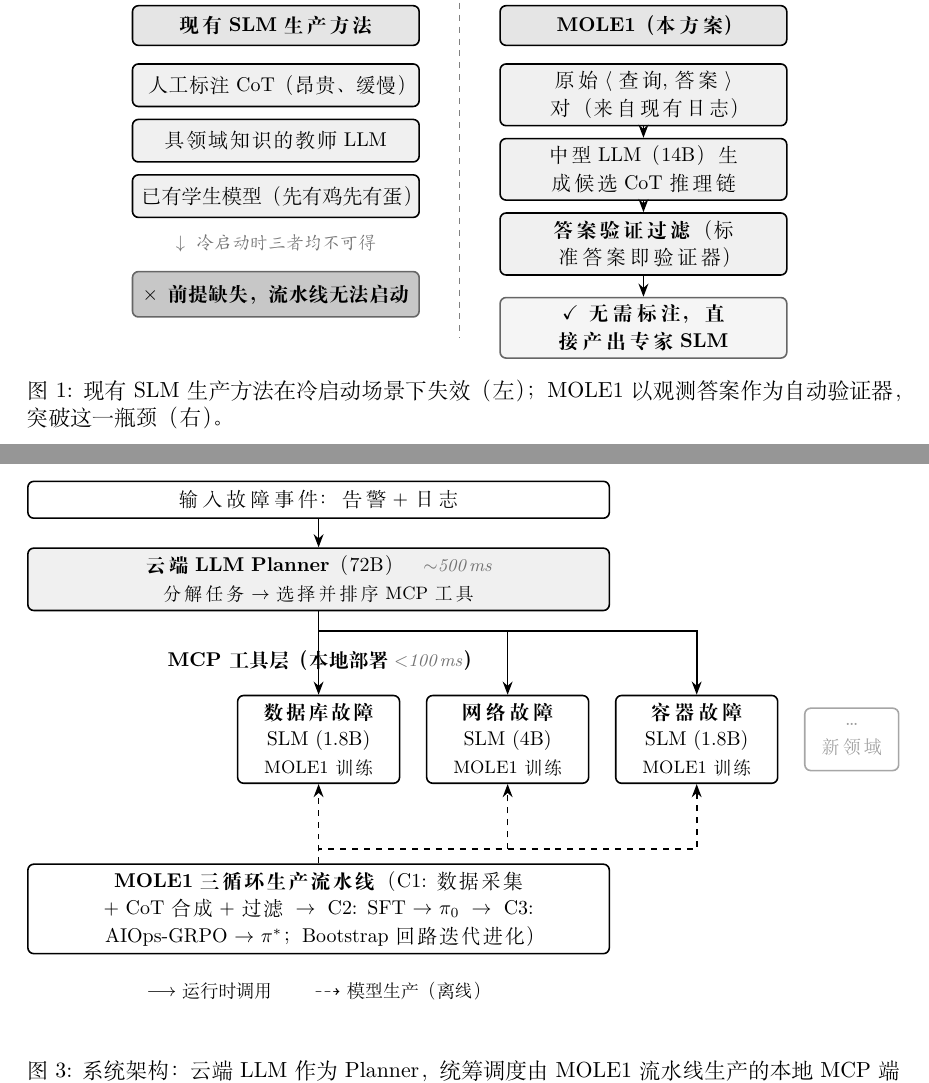
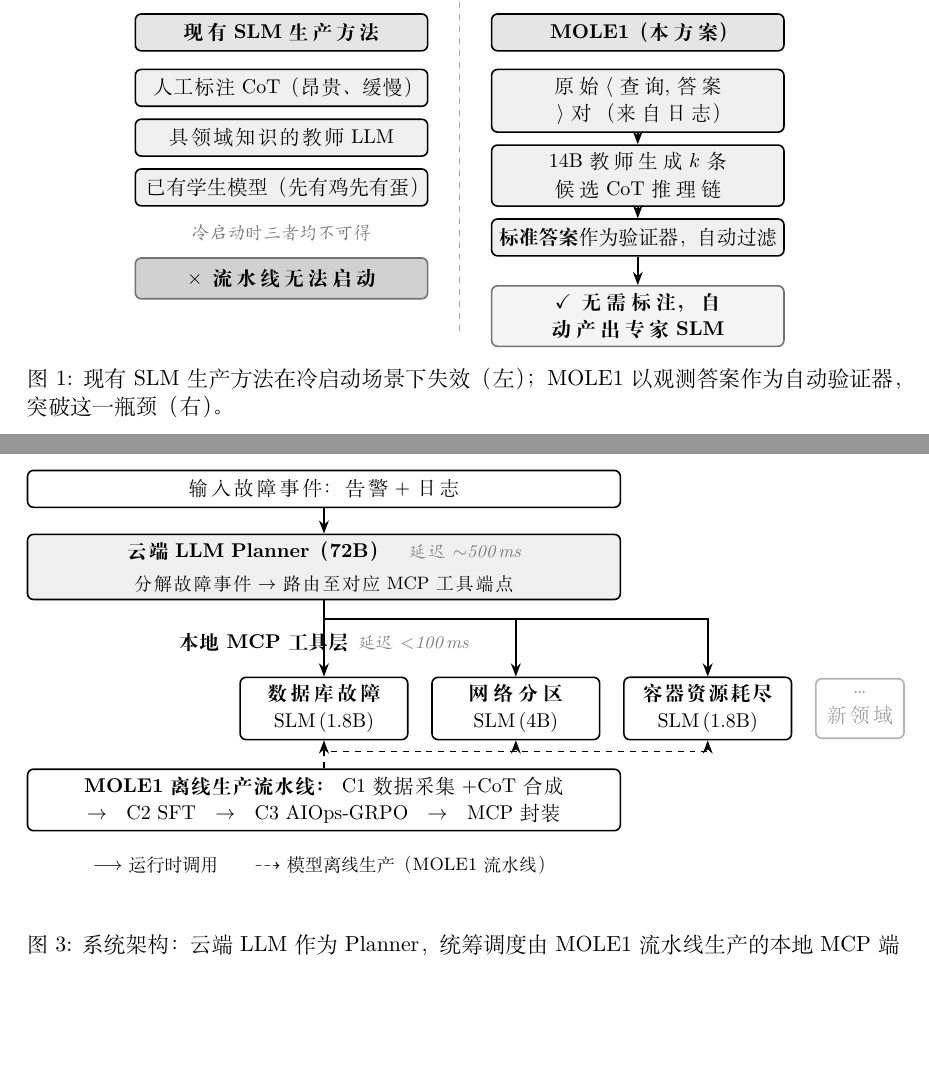
Before and after one commit to DataLab-atom/LatexAliBaBa, a LaTeX document (main.tex, which reads fig_arch.tikz, fig_gap.tikz): two parts of pages 3 and 7 of 15, joined at a grey line, cut so that both start at the same text, the shorter picture padded with empty space. Compiled offline with XeLaTeX.

Commit message:
将封面/页眉改为中文，优化四幅 TikZ 图简洁清晰
- main.tex：封面标题及页眉由英文改为中文
  （"Alibaba AI Research Scheme 2026" → "阿里巴巴 AI 研究资助计划 2026"）
- fig_gap.tikz：简化两列对比版式，统一方框尺寸，改善垂直间距
- fig_pipeline.tikz：去除冗余"丢弃"注释框，Bootstrap 回路路径更清晰
- fig_arch.tikz：三层架构对齐更整洁，MOLE1 节点定位修正，图例简化
- fig_gantt.tikz：行标签统一格式，颜色对比更清晰，里程碑标签位置调整

https://claude.ai/code/session_01XPvnwXzq47kzes3E3gdZQk

```diff
--- a/fig_arch.tikz
+++ b/fig_arch.tikz
@@ -1,53 +1,55 @@
-% 图3：系统架构——Planner + MCP 工具层 + MOLE1 生产流水线
-\begin{tikzpicture}[font=\small, node distance=0.5cm and 0.6cm]
+% 图3：系统架构——Planner + MCP 工具层 + MOLE1（简洁版）
+\begin{tikzpicture}[font=\small, node distance=0.45cm and 0.5cm]
 
-% ── 第零层：故障事件输入 ──────────────────────────────────────────────────────
-\node[box=10cm, minimum height=0.65cm] (input)
+% ── 第一层：输入 ──────────────────────────────────────────────────────────────
+\node[box=10.2cm, minimum height=0.65cm] (input)
   {输入故障事件：告警 + 日志};
 
-% ── 第一层：云端 Planner ──────────────────────────────────────────────────────
-\node[greybox=10cm, minimum height=1.1cm, below=0.5cm of input] (planner)
-  {\textbf{云端 LLM Planner}（72B）\quad{\footnotesize\itshape\textcolor{black!55}{$\sim$500\,ms}}\\
-   \footnotesize 分解任务 $\to$ 选择并排序 MCP 工具};
+% ── 第二层：云端 Planner ──────────────────────────────────────────────────────
+\node[greybox=10.2cm, minimum height=1.05cm, below=0.45cm of input] (planner)
+  {\textbf{云端 LLM Planner（72B）}\quad
+   {\footnotesize\itshape\textcolor{black!50}{延迟 $\sim$500\,ms}}\\[2pt]
+   \footnotesize 分解故障事件 $\to$ 路由至对应 MCP 工具端点};
 
-% ── 第二层：MCP 工具端点 ──────────────────────────────────────────────────────
-\node[below=0.55cm of planner, font=\small\bfseries] (mcplabel)
-  {MCP 工具层（本地部署\;{\normalfont\footnotesize\itshape\textcolor{black!55}{$<$100\,ms}}）};
+% ── 第三层标签 ────────────────────────────────────────────────────────────────
+\node[below=0.45cm of planner, font=\small\bfseries] (mcplabel)
+  {本地 MCP 工具层\enspace{\normalfont\footnotesize\itshape\textcolor{black!50}{延迟 $<$100\,ms}}};
 
-\node[box=2.6cm, minimum height=1.1cm, below=0.3cm of mcplabel] (t1)
-  {\textbf{数据库故障}\\SLM (1.8B)\\{\footnotesize MOLE1 训练}};
-\node[box=2.6cm, minimum height=1.1cm, right=0.45cm of t1] (t2)
-  {\textbf{网络故障}\\SLM (4B)\\{\footnotesize MOLE1 训练}};
-\node[box=2.6cm, minimum height=1.1cm, right=0.45cm of t2] (t3)
-  {\textbf{容器故障}\\SLM (1.8B)\\{\footnotesize MOLE1 训练}};
-\node[box=1.4cm, minimum height=1.1cm, right=0.45cm of t3,
-      draw=black!35, text=black!40] (tdot)
-  {\ldots\\{\footnotesize 新领域}};
+% ── 第三层：MCP 工具端点 ──────────────────────────────────────────────────────
+\node[box=2.7cm, minimum height=1.05cm, below=0.3cm of mcplabel] (t1)
+  {\textbf{数据库故障}\\SLM\,(1.8B)};
+\node[box=2.7cm, minimum height=1.05cm, right=0.4cm of t1] (t2)
+  {\textbf{网络分区}\\SLM\,(4B)};
+\node[box=2.7cm, minimum height=1.05cm, right=0.4cm of t2] (t3)
+  {\textbf{容器资源耗尽}\\SLM\,(1.8B)};
+\node[box=1.3cm, minimum height=1.05cm, right=0.4cm of t3,
+      draw=black!30, text=black!40] (tdot)
+  {\ldots\\新领域};
 
-% ── 第三层：MOLE1 生产流水线（与 input 同宽居中）────────────────────────────
-\node[box=10cm, minimum height=0.9cm, below=0.7cm of t2]
-  at ([yshift=-0.7cm]t2.south -| input.center) (mole)
-  {\textbf{MOLE1 三循环生产流水线}
-   （C1: 数据采集 + CoT 合成 + 过滤 \;$\to$\;
-    C2: SFT $\to$ $\pi_0$ \;$\to$\;
-    C3: AIOps-GRPO $\to$ $\pi^*$；Bootstrap 回路迭代进化）};
+% ── 第四层：MOLE1 离线生产（居中对齐 planner） ───────────────────────────────
+\node[box=10.2cm, minimum height=0.82cm]
+  at ([yshift=-1.05cm]t2.south -| planner.center) (mole)
+  {\textbf{MOLE1 离线生产流水线：}
+   C1 数据采集+CoT合成 $\;\to\;$
+   C2 SFT $\;\to\;$
+   C3 AIOps-GRPO $\;\to\;$ MCP 封装};
 
-% ── 箭头：输入 → Planner ──────────────────────────────────────────────────────
+% ── 运行时箭头：输入 → Planner ────────────────────────────────────────────────
 \draw[arrow] (input) -- (planner);
 
-% ── 箭头：Planner → MCP 工具 ─────────────────────────────────────────────────
-\draw[arrow] (planner.south) -- ++(0,-0.35) -| (t1.north);
-\draw[arrow] (planner.south) -- ++(0,-0.35) -| (t2.north);
-\draw[arrow] (planner.south) -- ++(0,-0.35) -| (t3.north);
+% ── 运行时箭头：Planner → MCP 工具端点 ───────────────────────────────────────
+\draw[arrow] (planner.south) -- ++(0,-0.33) -| (t1.north);
+\draw[arrow] (planner.south) -- ++(0,-0.33) -| (t2.north);
+\draw[arrow] (planner.south) -- ++(0,-0.33) -| (t3.north);
 
-% ── 虚线箭头：MOLE1 → MCP 工具 ───────────────────────────────────────────────
-\draw[dasharrow] (mole.north) -- ++(0,0.25) -| (t1.south);
-\draw[dasharrow] (mole.north) -- ++(0,0.25) -| (t2.south);
-\draw[dasharrow] (mole.north) -- ++(0,0.25) -| (t3.south);
+% ── 离线生产虚线箭头：MOLE1 → MCP 工具端点 ───────────────────────────────────
+\draw[dasharrow] (mole.north) -- ++(0,0.3) -| (t1.south);
+\draw[dasharrow] (mole.north) -- ++(0,0.3) -| (t2.south);
+\draw[dasharrow] (mole.north) -- ++(0,0.3) -| (t3.south);
 
-% ── 图例 ──────────────────────────────────────────────────────────────────────
-\node[below=0.35cm of mole, align=left, font=\footnotesize] (leg) {%
-  $\longrightarrow$ 运行时调用 \qquad
-  $\dashrightarrow$ 模型生产（离线）};
+% ── 图例 ─────────────────────────────────────────────────────────────────────
+\node[below=0.3cm of mole, align=left, font=\footnotesize] {%
+  $\longrightarrow$ 运行时调用\qquad
+  $\dashrightarrow$ 模型离线生产（MOLE1 流水线）};
 
 \end{tikzpicture}
--- a/fig_gap.tikz
+++ b/fig_gap.tikz
@@ -1,52 +1,54 @@
-% 图1：研究空白对比——现有方法 vs MOLE1
-\begin{tikzpicture}[node distance=0.5cm and 1.4cm, font=\small]
+% 图1：研究空白对比——现有方法 vs MOLE1（简洁版）
+\begin{tikzpicture}[node distance=0.32cm and 1.1cm, font=\small]
 
-% ── 左列：现有方法 ────────────────────────────────────────────────────────────
-\node[box=4.8cm, minimum height=0.7cm, fill=black!10] (e1)
+\def\bw{4.9cm}
+
+% ── 左列标题 ─────────────────────────────────────────────────────────────────
+\node[box=\bw, minimum height=0.65cm, fill=black!10] (lh)
   {\textbf{现有 SLM 生产方法}};
 
-\node[greybox=4.8cm, minimum height=0.75cm, below=0.3cm of e1] (e2)
+% ── 左列三项强制前提 ───────────────────────────────────────────────────────────
+\node[greybox=\bw, minimum height=0.65cm, below=0.3cm of lh] (e1)
   {人工标注 CoT（昂贵、缓慢）};
-\node[greybox=4.8cm, minimum height=0.75cm, below=0.2cm of e2] (e3)
+\node[greybox=\bw, minimum height=0.65cm, below=0.2cm of e1] (e2)
   {具领域知识的教师 LLM};
-\node[greybox=4.8cm, minimum height=0.75cm, below=0.2cm of e3] (e4)
+\node[greybox=\bw, minimum height=0.65cm, below=0.2cm of e2] (e3)
   {已有学生模型（先有鸡先有蛋）};
 
-% 左列"需满足其一"注释
-\node[font=\footnotesize\itshape, text=black!55, below=0.15cm of e4]
-  (enote) {$\downarrow$\; 冷启动时三者均不可得};
+\node[below=0.18cm of e3, font=\footnotesize\itshape, text=black!55] (en)
+  {冷启动时三者均不可得};
 
-\node[box=4.8cm, minimum height=0.8cm, below=0.2cm of enote,
-      draw=black!60, fill=black!22] (efail)
-  {$\times$\enspace\textbf{前提缺失，流水线无法启动}};
+\node[box=\bw, minimum height=0.72cm, below=0.14cm of en,
+      fill=black!18, draw=black!55] (efail)
+  {$\times$\enspace\textbf{流水线无法启动}};
 
-% ── 右列：MOLE1 ──────────────────────────────────────────────────────────────
-\node[box=4.8cm, minimum height=0.7cm, fill=black!10, right=1.4cm of e1] (m1)
+% ── 右列标题 ─────────────────────────────────────────────────────────────────
+\node[box=\bw, minimum height=0.65cm, fill=black!10, right=1.1cm of lh] (rh)
   {\textbf{MOLE1（本方案）}};
 
-\node[greybox=4.8cm, minimum height=0.75cm, below=0.3cm of m1] (m2)
-  {原始 $\langle$查询, 答案$\rangle$ 对（来自现有日志）};
-\node[greybox=4.8cm, minimum height=0.75cm, below=0.2cm of m2] (m3)
-  {中型 LLM（14B）生成候选 CoT 推理链};
-\node[greybox=4.8cm, minimum height=0.75cm, below=0.2cm of m3] (m4)
-  {\textbf{答案验证过滤}（标准答案即验证器）};
+% ── 右列 MOLE1 路径 ────────────────────────────────────────────────────────────
+\node[greybox=\bw, minimum height=0.65cm, below=0.3cm of rh] (m1)
+  {原始 $\langle$查询, 答案$\rangle$ 对（来自日志）};
+\node[greybox=\bw, minimum height=0.65cm, below=0.2cm of m1] (m2)
+  {14B 教师生成 $k$ 条候选 CoT 推理链};
+\node[greybox=\bw, minimum height=0.65cm, below=0.2cm of m2] (m3)
+  {\textbf{标准答案}作为验证器，自动过滤};
 
-% 右列流向箭头
+\draw[arrow] (m1) -- (m2);
 \draw[arrow] (m2) -- (m3);
-\draw[arrow] (m3) -- (m4);
-\draw[arrow] (m4.south) -- ++(0,-0.37);
+\draw[arrow] (m3.south) -- ++(0,-0.5);
 
-\node[box=4.8cm, minimum height=0.8cm, below=0.37cm of m4,
-      draw=black!60, fill=black!4] (mok)
-  {$\checkmark$\enspace\textbf{无需标注，直接产出专家 SLM}};
+\node[box=\bw, minimum height=0.72cm, below=0.5cm of m3,
+      fill=black!4, draw=black!55] (mok)
+  {$\checkmark$\enspace\textbf{无需标注，自动产出专家 SLM}};
 
-% ── 分隔线 ────────────────────────────────────────────────────────────────────
-\draw[thick, dashed, black!50]
-  ($(e1.north east)!0.5!(m1.north west)+(0,0.25)$)
-  -- ($(efail.south east)!0.5!(mok.south west)$);
+% ── 列头上方标签 ──────────────────────────────────────────────────────────────
+\node[above=0.15cm of lh, font=\small\bfseries] {已有工作};
+\node[above=0.15cm of rh, font=\small\bfseries] {本工作};
 
-% ── 列标签 ────────────────────────────────────────────────────────────────────
-\node[above=0.2cm of e1, font=\small\bfseries] {已有工作};
-\node[above=0.2cm of m1, font=\small\bfseries] {本工作};
+% ── 竖向分隔线 ────────────────────────────────────────────────────────────────
+\draw[thick, dashed, black!35]
+  ($(lh.north east)!0.5!(rh.north west)+(0,0.4)$) --
+  ($(efail.south east)!0.5!(mok.south west)+(0,-0.15)$);
 
 \end{tikzpicture}
--- a/main.tex
+++ b/main.tex
@@ -37,7 +37,7 @@
 % ── 页眉页脚 ───────────────────────────────────────────────────────────────────
 \pagestyle{fancy}
 \fancyhf{}
-\fancyhead[L]{\small Alibaba AI Research Scheme 2026}
+\fancyhead[L]{\small 阿里巴巴 AI 研究资助计划 2026}
 \fancyhead[R]{\small 课题一 \& 十}
 \fancyfoot[C]{\thepage}
 \renewcommand{\headrulewidth}{0.4pt}
```
Also changed, not shown: fig_gantt.tikz (+40 -40 lines), fig_pipeline.tikz (+38 -43 lines), main.tex (2 more changed lines).
